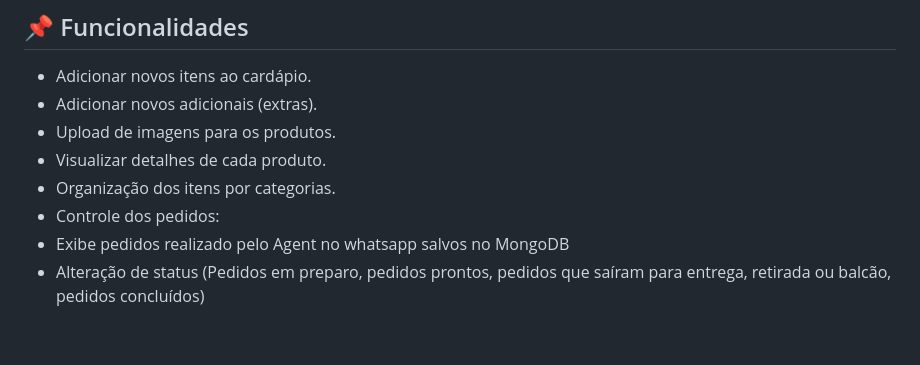
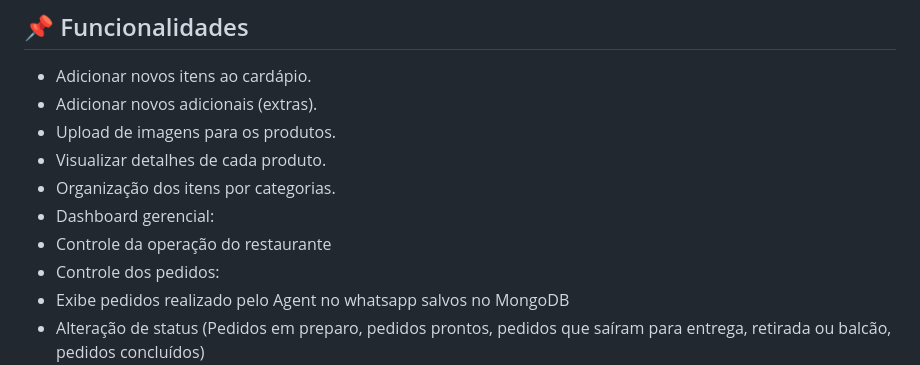
Before and after one commit to Vipires19/menu_online, a Markdown page: README.md, the part around the change. Rendered like a GitHub page; blank space fills up the shorter version.

```diff
--- a/README.md
+++ b/README.md
@@ -12,6 +12,8 @@ mesmo sem acesso ao admin do Django, já que a integração com o MongoDB impede
 - Upload de imagens para os produtos.
 - Visualizar detalhes de cada produto.
 - Organização dos itens por categorias.
+- Dashboard gerencial:
+ - Controle da operação do restaurante
 - Controle dos pedidos:
  - Exibe pedidos realizado pelo Agent no whatsapp salvos no MongoDB
  - Alteração de status (Pedidos em preparo, pedidos prontos, pedidos que saíram para entrega, retirada ou balcão, pedidos concluídos)
```
